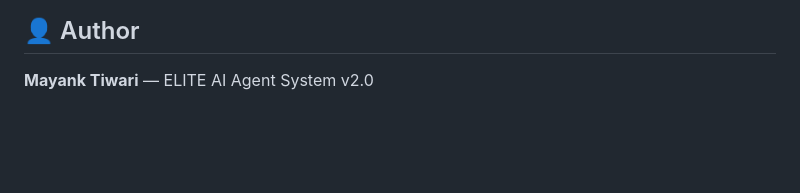
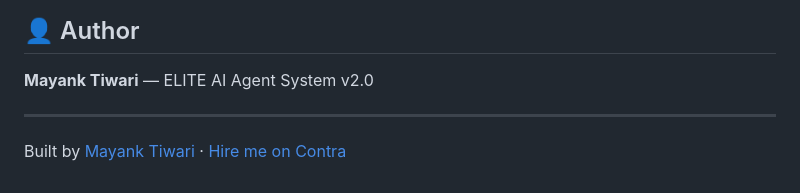
Before and after one commit to nika619/elite-agent, a Markdown page: README.md, the part around the change. Drawn GitHub-style; blank space fills up the shorter version.

Commit message:
Add author footer with hire-me link

```diff
--- a/README.md
+++ b/README.md
@@ -171,3 +171,8 @@ Python · Flask · Ollama · DeepSeek-R1 · Pydantic · Rich · DuckDuckGo Searc
 ## 👤 Author
 
 **Mayank Tiwari** — ELITE AI Agent System v2.0
+
+
+---
+
+Built by [Mayank Tiwari](https://github.com/nika619) · [Hire me on Contra](https://contra.com/mayank_tiwari_a4vkcjsh)
```
